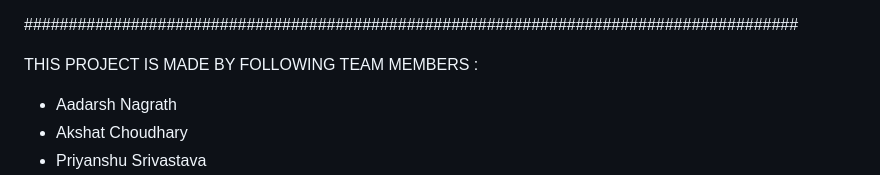
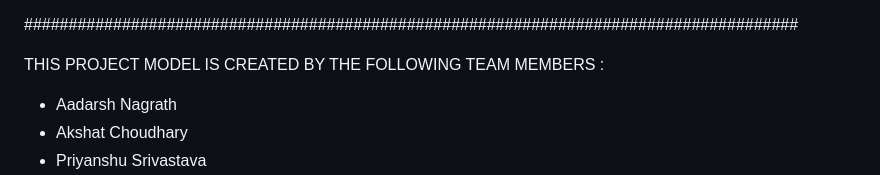
Before and after one commit to aadarsh-nagrath/E-learning-Platform-CuLMS, a Markdown page: README.md, the part around the change. Rendered like a GitHub page.

```diff
--- a/README.md
+++ b/README.md
@@ -85,7 +85,7 @@ Password – hashira
 
 #######################################################################################
 
-THIS PROJECT IS MADE BY FOLLOWING TEAM MEMBERS :
+THIS PROJECT MODEL IS CREATED BY THE FOLLOWING TEAM MEMBERS :
 - Aadarsh Nagrath
 - Akshat Choudhary
 - Priyanshu Srivastava
```
